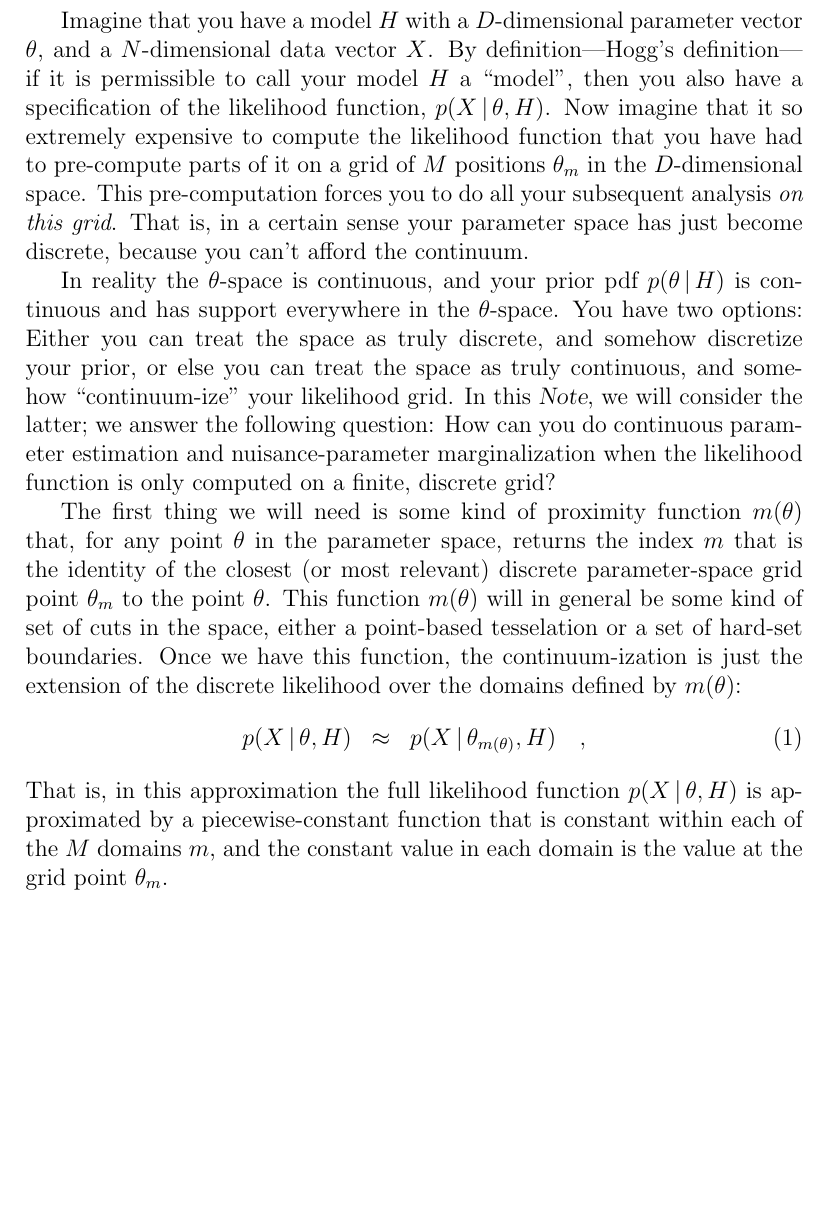
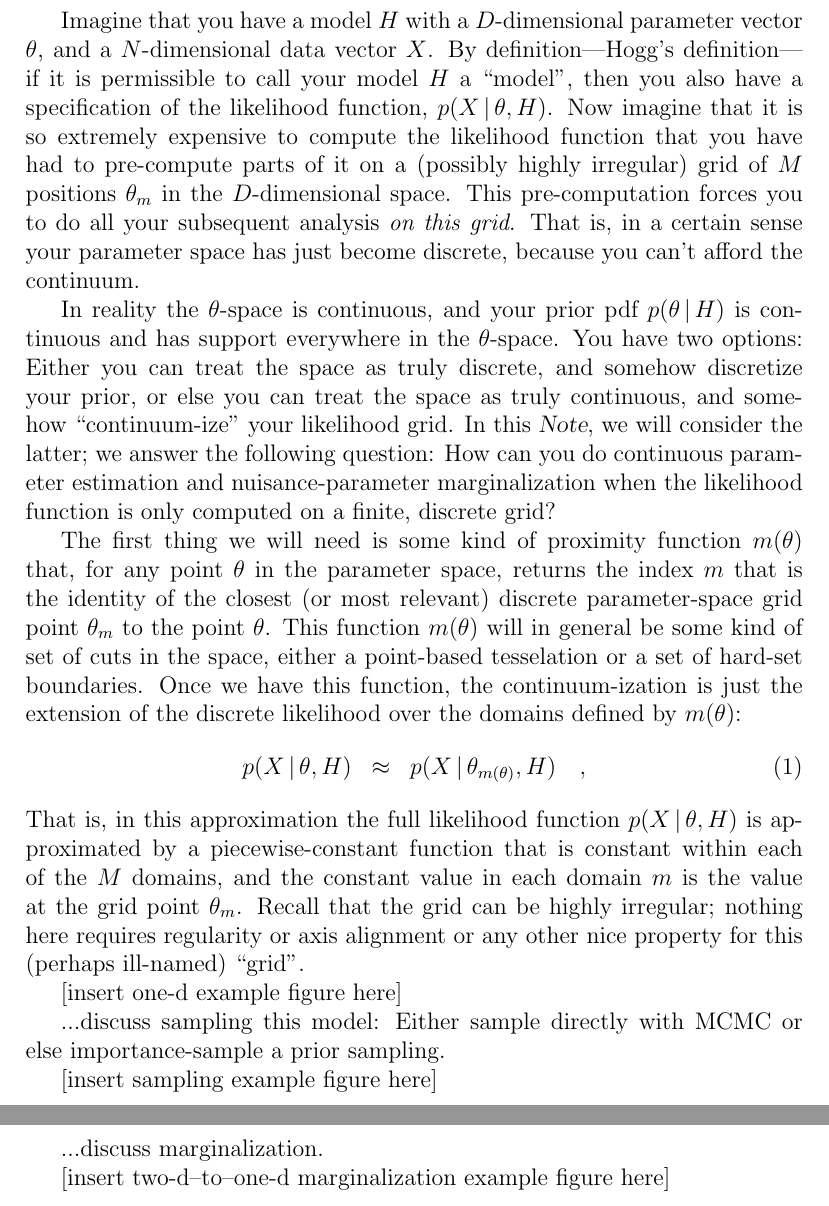
Before and after one commit to davidwhogg/FromHoggToGordon, a LaTeX document (voxel_likelihood.tex): part of the page before the commit and two parts of pages 1 and 2 of 2 after it, the two joined at a grey line, cut so that both start at the same text, the shorter picture padded with empty space. Compiled offline with pdfLaTeX.

Commit message:
typos, clarifies, notes to self

```diff
--- a/voxel_likelihood.tex
+++ b/voxel_likelihood.tex
@@ -13,9 +13,9 @@ and a $N$-dimensional data vector $X$.
 By definition---Hogg's definition---if it is permissible to call your model $H$
 a ``model'', then you also have a specification of the likelihood function,
 $p(X\given\theta, H)$.
-Now imagine that it so extremely expensive to compute the likelihood function that
-you have had to pre-compute parts of it on a grid of $M$ positions $\theta_m$ in
-the $D$-dimensional space.
+Now imagine that it is so extremely expensive to compute the likelihood function that
+you have had to pre-compute parts of it on a (possibly highly irregular)
+grid of $M$ positions $\theta_m$ in the $D$-dimensional space.
 This pre-computation forces you to do all your subsequent analysis
 \emph{on this grid}.
 That is, in a certain sense your parameter space has just become discrete,
@@ -47,7 +47,21 @@ p(X\given\theta_{m(\theta)}, H)
 \end{eqnarray}
 That is, in this approximation the full likelihood function
 $p(X\given\theta, H)$ is approximated by a piecewise-constant function
-that is constant within each of the $M$ domains $m$, and the constant
-value in each domain is the value at the grid point $\theta_m$.
+that is constant within each of the $M$ domains, and the constant
+value in each domain $m$ is the value at the grid point $\theta_m$.
+Recall that the grid can be highly irregular; nothing here requires
+regularity or axis alignment or any other nice property for this
+(perhaps ill-named) ``grid''.
+
+[insert one-d example figure here]
+
+...discuss sampling this model: Either sample directly with MCMC or
+else importance-sample a prior sampling.
+
+[insert sampling example figure here]
+
+...discuss marginalization.
+
+[insert two-d--to--one-d marginalization example figure here]
 
 \end{document}
```
